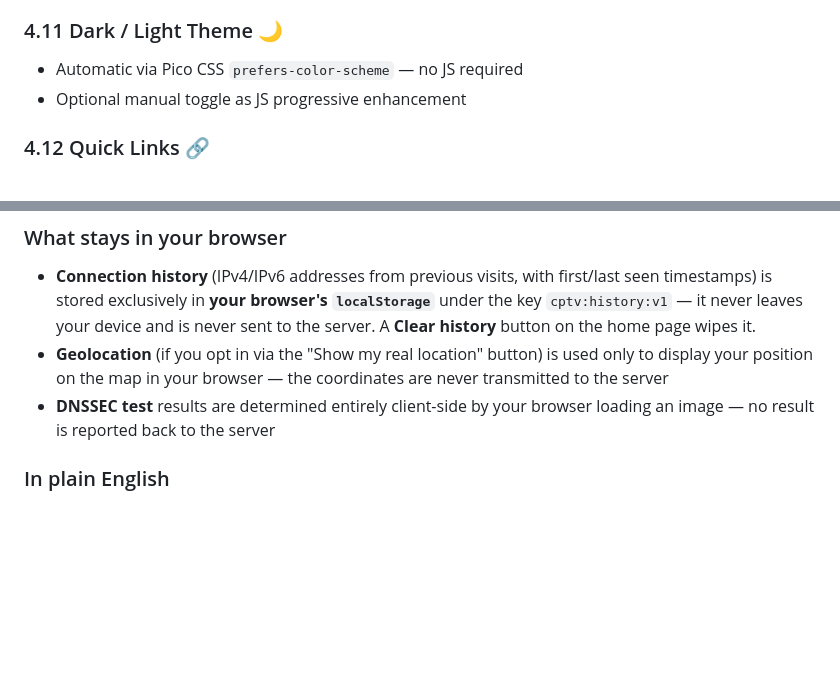
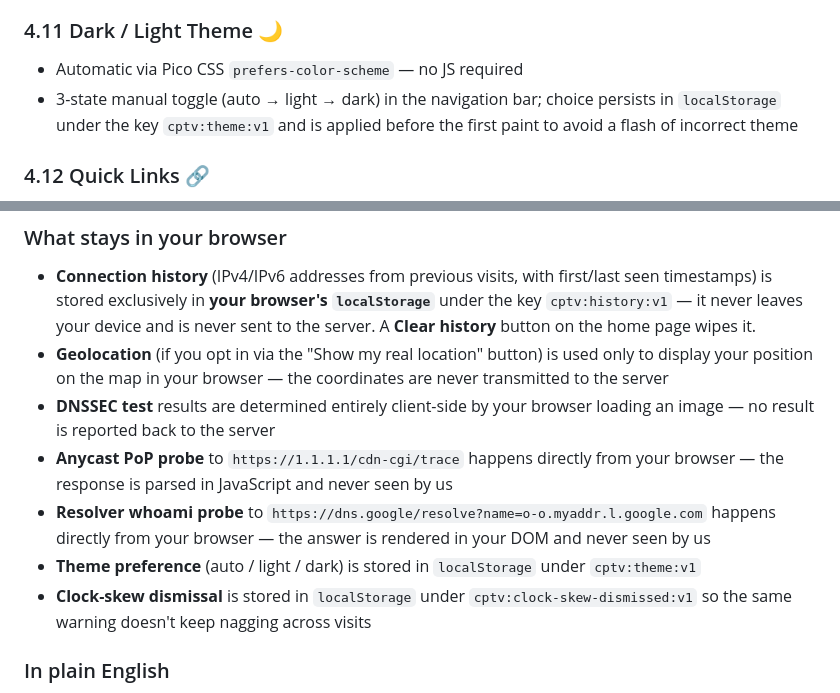
Before and after one commit to pdostal/cptv, a Markdown page: PLAN.md, 2 parts joined by grey strips. Rendered like a GitHub page; blank space fills up the shorter version.

```diff
--- a/PLAN.md
+++ b/PLAN.md
@@ -214,7 +227,9 @@ Quadlet unit does **not** need `AddCapability=CAP_NET_RAW`. UDP mode does not el
 ### 4.11 Dark / Light Theme 🌙
 
 - Automatic via Pico CSS `prefers-color-scheme` — no JS required
-- Optional manual toggle as JS progressive enhancement
+- 3-state manual toggle (auto → light → dark) in the navigation bar; choice
+  persists in `localStorage` under the key `cptv:theme:v1` and is applied
+  before the first paint to avoid a flash of incorrect theme
 
 ### 4.12 Quick Links 🔗
 
@@ -909,6 +939,10 @@ This statement is displayed at the bottom of every HTML page and included in the
 - **Connection history** (IPv4/IPv6 addresses from previous visits, with first/last seen timestamps) is stored exclusively in **your browser's `localStorage`** under the key `cptv:history:v1` — it never leaves your device and is never sent to the server. A **Clear history** button on the home page wipes it.
 - **Geolocation** (if you opt in via the "Show my real location" button) is used only to display your position on the map in your browser — the coordinates are never transmitted to the server
 - **DNSSEC test** results are determined entirely client-side by your browser loading an image — no result is reported back to the server
+- **Anycast PoP probe** to `https://1.1.1.1/cdn-cgi/trace` happens directly from your browser — the response is parsed in JavaScript and never seen by us
+- **Resolver whoami probe** to `https://dns.google/resolve?name=o-o.myaddr.l.google.com` happens directly from your browser — the answer is rendered in your DOM and never seen by us
+- **Theme preference** (auto / light / dark) is stored in `localStorage` under `cptv:theme:v1`
+- **Clock-skew dismissal** is stored in `localStorage` under `cptv:clock-skew-dismissed:v1` so the same warning doesn't keep nagging across visits
 
 ### In plain English
 
```
Also changed, not shown: other parts of PLAN.md (+48 -20 lines), CLAUDE.md (+11 -11 lines).
